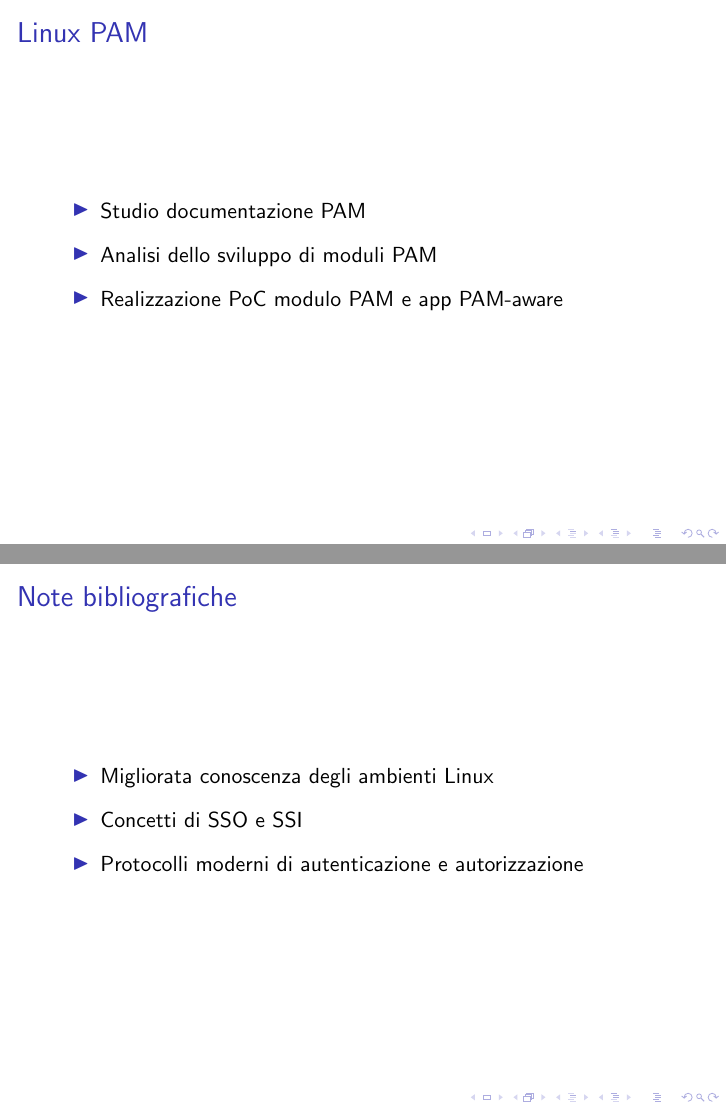
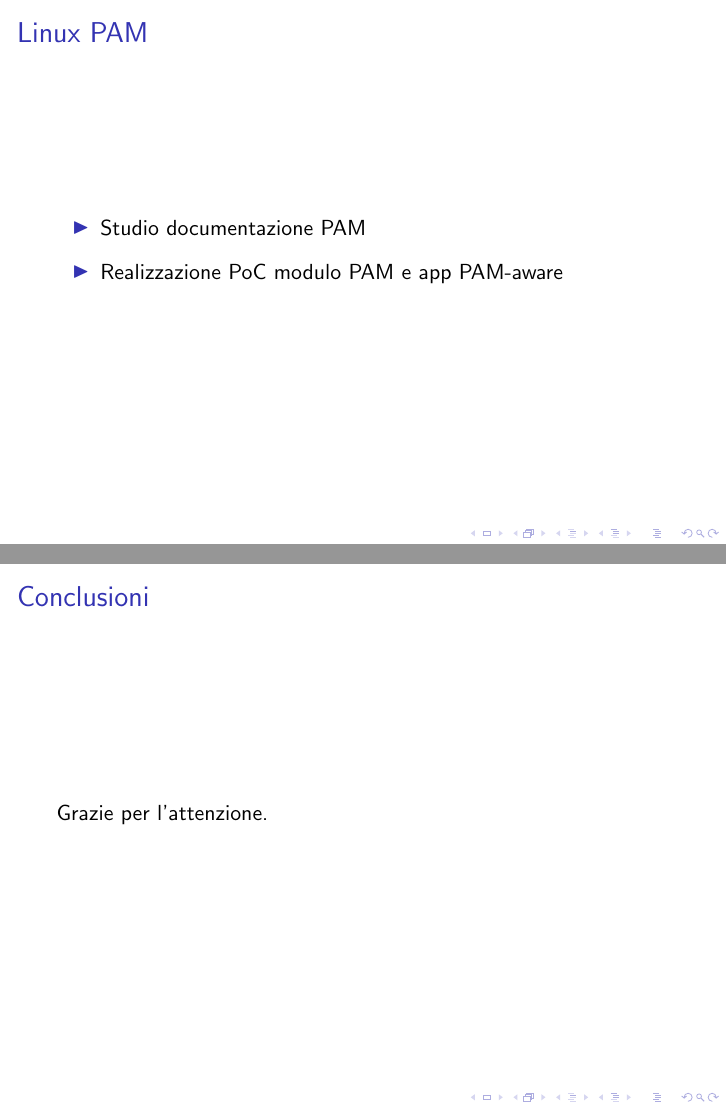
Before and after one commit to ivanarena/unipd-tesi, LaTeX slides (slide.tex): pages 8 and 15 of 15, joined at a grey line. Compiled offline with pdfLaTeX; a LaTeX package or settings file that is missing is left out.

Commit message:
finite slide

```diff
--- a/slide.tex
+++ b/slide.tex
@@ -101,7 +100,6 @@
 
 		\begin{itemize}
 			\item Studio documentazione PAM \vspace{.5em}
-			\item Analisi dello sviluppo di moduli PAM \vspace{.5em}
 			\item Realizzazione PoC modulo PAM e app PAM-aware \vspace{.5em}
 		\end{itemize}
 
@@ -198,13 +196,9 @@
 
 	\end{frame}
 
-	\begin{frame}{Note bibliografiche}
+	\begin{frame}{Conclusioni}
 
-		\begin{itemize}
-			\item Migliorata conoscenza degli ambienti Linux \vspace{.5em}
-			\item Concetti di SSO e SSI \vspace{.5em}
-			\item Protocolli moderni di autenticazione e autorizzazione \vspace{.5em}
-		\end{itemize}
+		Grazie per l'attenzione.
 
 	\end{frame}
 	\section{Note bigliografiche}
```
Also changed, not shown: immagini/oidc_logo.png (added), slide.pdf, tesi.pdf, slide.tex (19 more changed lines).
